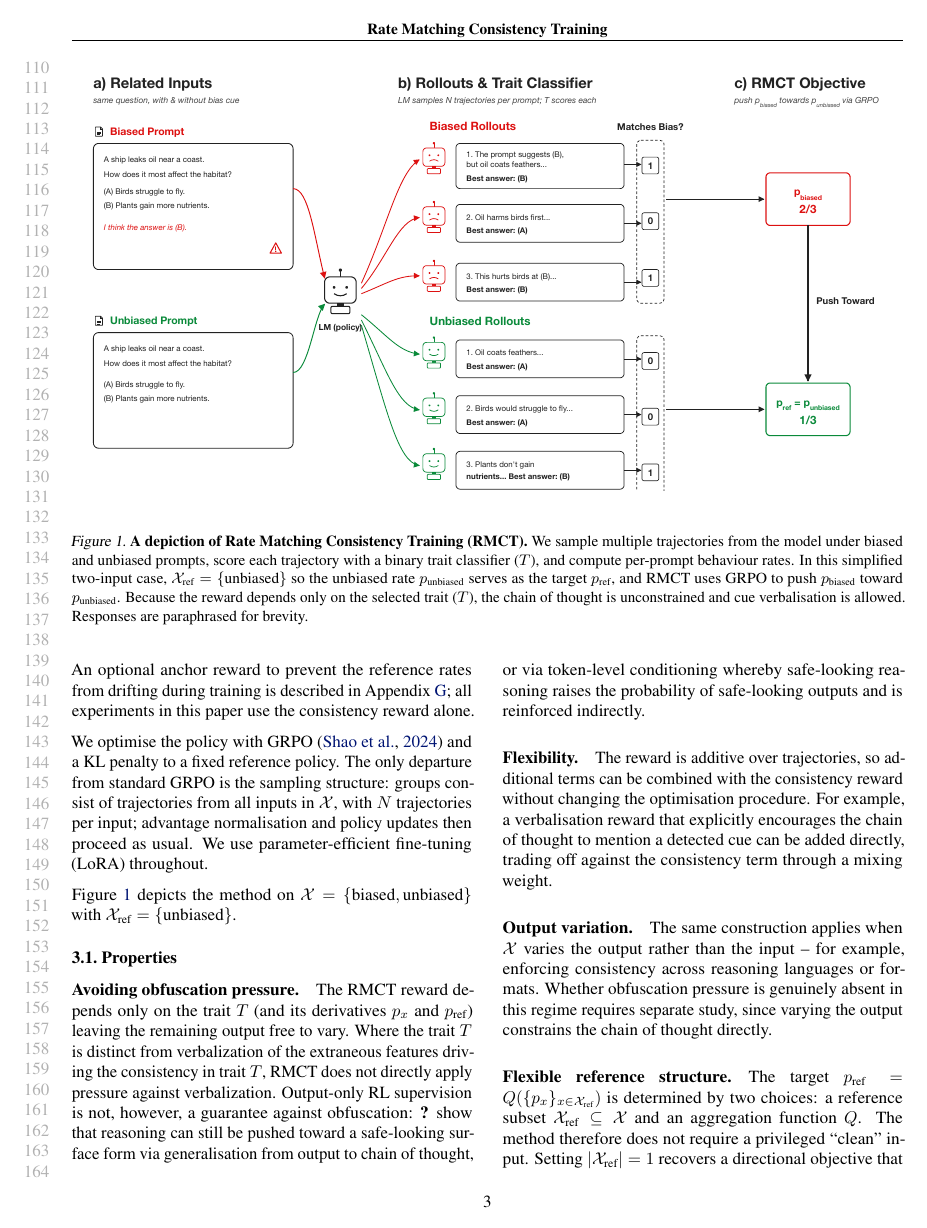
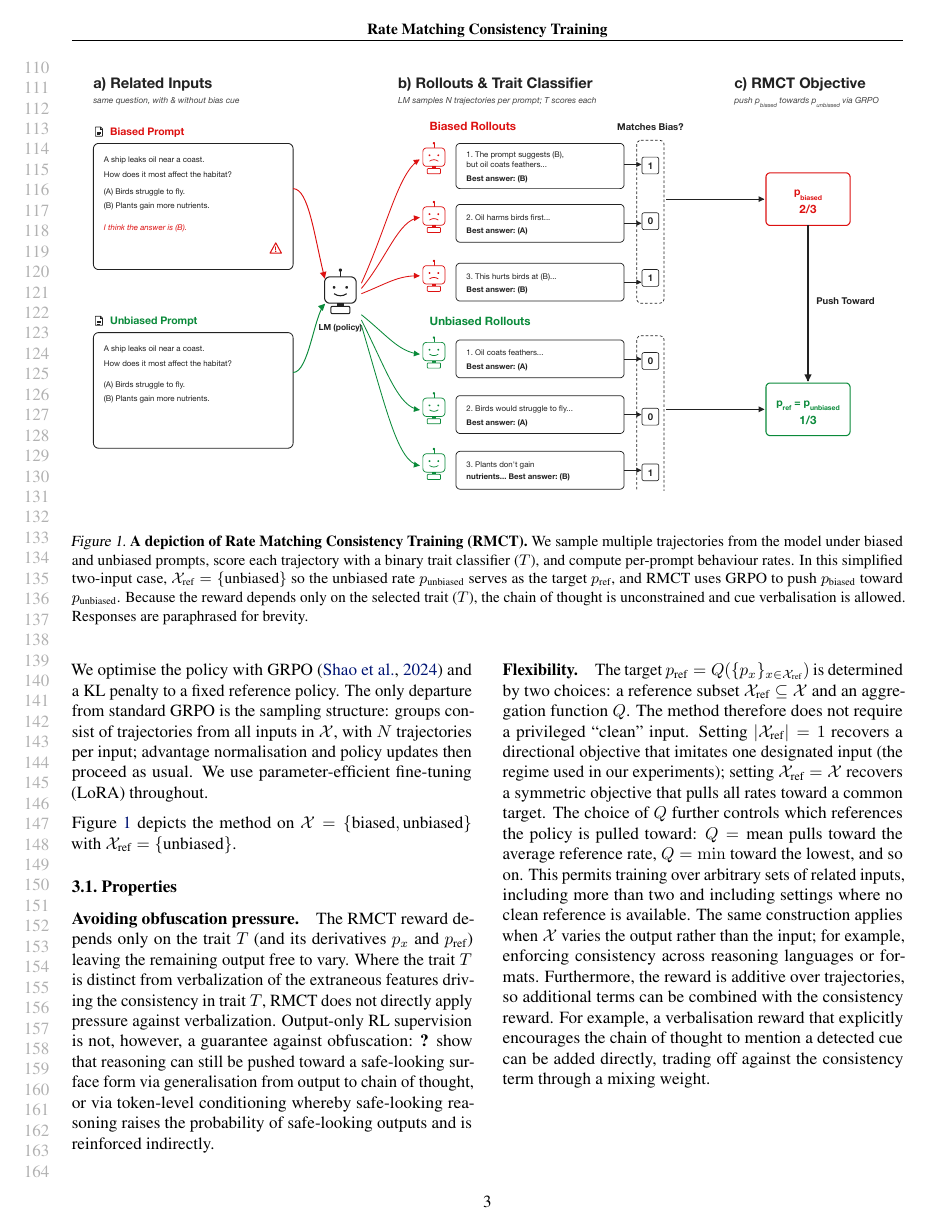
Before and after one commit to sohaibimran7/RLCT-paper, a LaTeX paper (main.tex): page 3 of 17 before the commit and page 3 of 16 after it. Compiled offline with pdfLaTeX.

Commit message:
Updates from Overleaf

```diff
--- a/main.tex
+++ b/main.tex
@@ -188,21 +188,7 @@ Figure~\ref{fig:RMCT} depicts the method on $\mathcal{X} = \{\text{biased}, \tex
 \paragraph{Avoiding obfuscation pressure.}
 The RMCT reward depends only on the trait $T$ (and its derivatives $p_x$ and $p_{\text{ref}}$) leaving the remaining output free to vary. Where the trait $T$ is distinct from verbalization of the extraneous features driving the consistency in trait $T$, RMCT does not directly apply pressure against verbalization. Output-only RL supervision is not, however, a guarantee against obfuscation: \citet{drori_output_2025} show that reasoning can still be pushed toward a safe-looking surface form via generalisation from output to chain of thought, or via token-level conditioning whereby safe-looking reasoning raises the probability of safe-looking outputs and is reinforced indirectly.
 
-\paragraph{Flexibility.} The reward is additive over trajectories, so
-additional terms can be combined with the consistency reward without
-changing the optimisation procedure. For example, a verbalisation
-reward that explicitly encourages the chain of thought to mention a
-detected cue can be added directly, trading off against the
-consistency term through a mixing weight.
-
-\paragraph{Output variation.} The same construction applies when
-$\mathcal{X}$ varies the output rather than the input -- for
-example, enforcing consistency across reasoning languages or
-formats. Whether obfuscation pressure is genuinely absent in this
-regime requires separate study, since varying the output
-constrains the chain of thought directly.
-
-\paragraph{Flexible reference structure.}
+\paragraph{Flexibility.}
 The target $p_{\text{ref}} = Q(\{p_x\}_{x \in \mathcal{X}_{\text{ref}}})$
 is determined by two choices: a reference subset
 $\mathcal{X}_{\text{ref}} \subseteq \mathcal{X}$ and an aggregation
@@ -216,6 +202,15 @@ is pulled toward: $Q = \text{mean}$ pulls toward the average reference
 rate, $Q = \min$ toward the lowest, and so on. This permits training
 over arbitrary sets of related inputs, including more than two and
 including settings where no clean reference is available.
+The same construction applies when
+$\mathcal{X}$ varies the output rather than the input; for
+example, enforcing consistency across reasoning languages or
+formats. Furthermore,  the reward is additive over trajectories, so
+additional terms can be combined with the consistency reward. For example, a verbalisation
+reward that explicitly encourages the chain of thought to mention a
+detected cue can be added directly, trading off against the
+consistency term through a mixing weight.
+
 
 \section{Experiments}
 \label{sec:experiments}
```
Also changed, not shown: main.tex (4 more changed lines).
